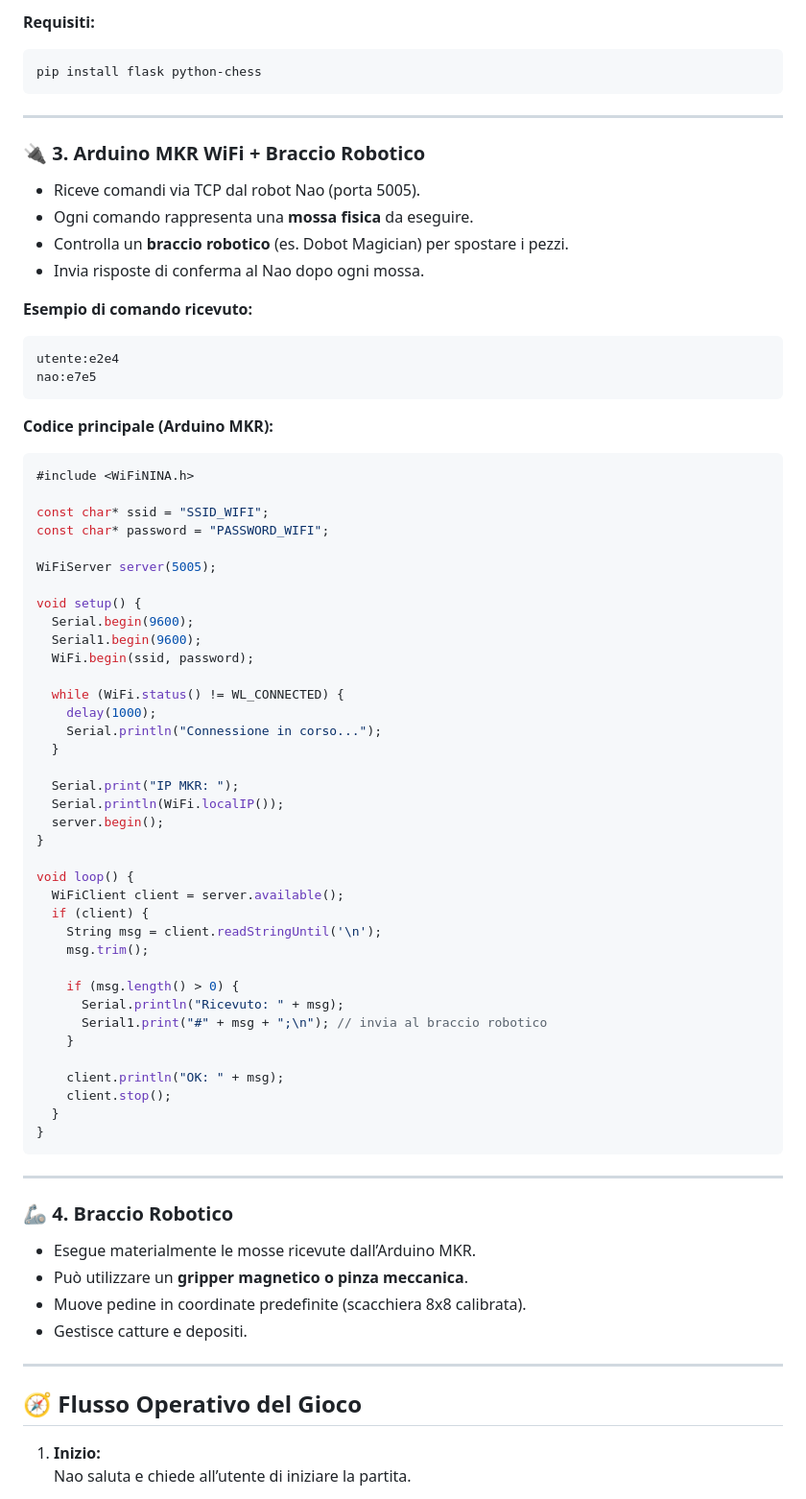
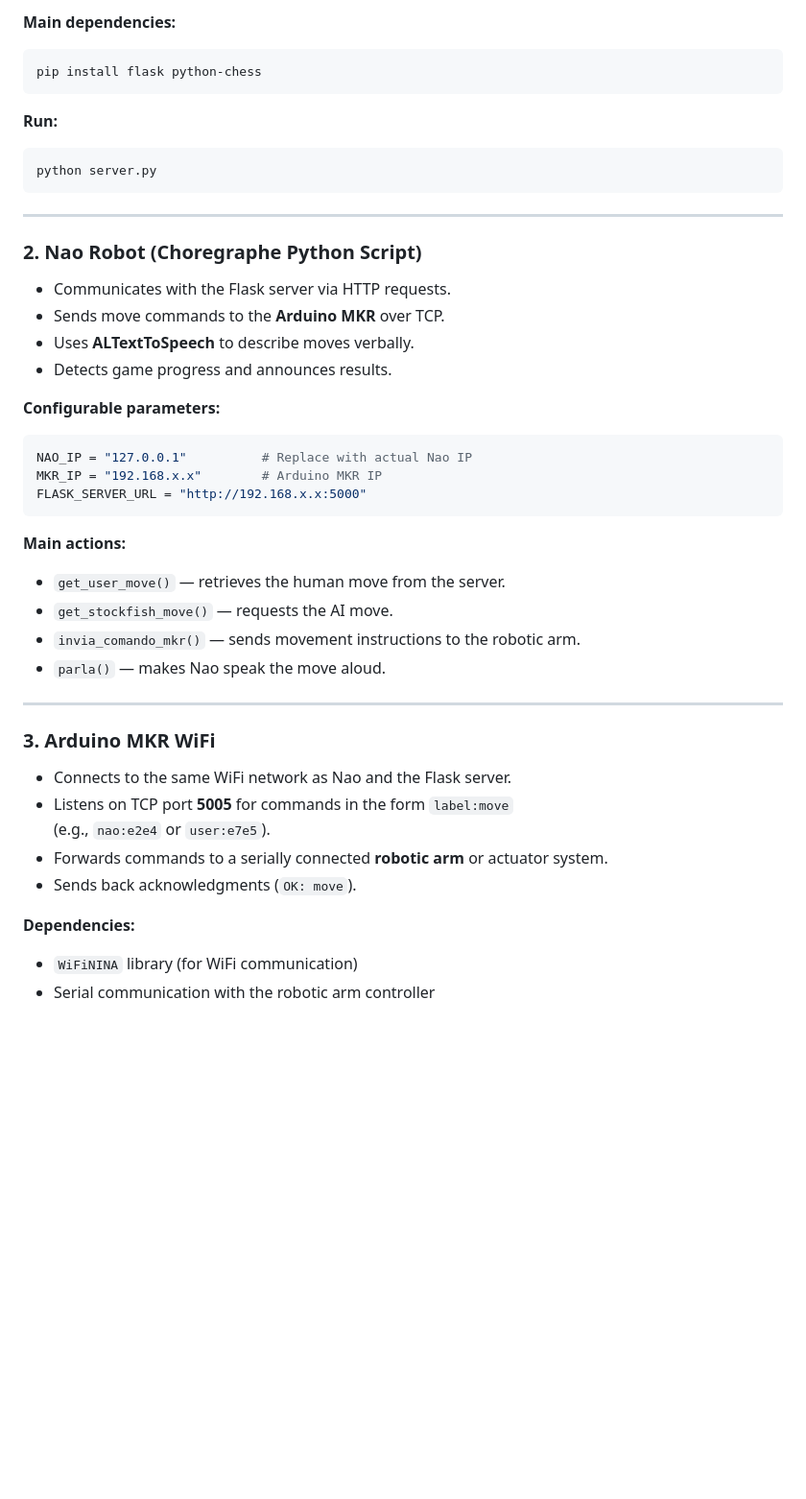
Before and after one commit to GalileiIsNao2025/chess-game-vs-nao-robot, a Markdown page: README.md, the part around the change printed below. Shown: that part at 96% size. GitHub-like rendering; blank space fills up the shorter version.

````diff
--- a/README.md
+++ b/README.md
@@ -81,76 +36,45 @@ FLASK_SERVER_URL = "http://172.17.114.76:5000"
 
-**Requisiti:**
+**Main dependencies:**
 ```bash
 pip install flask python-chess
 ```
 
----
-
-### 🔌 3. Arduino MKR WiFi + Braccio Robotico
-- Riceve comandi via TCP dal robot Nao (porta 5005).
-- Ogni comando rappresenta una **mossa fisica** da eseguire.
-- Controlla un **braccio robotico** (es. Dobot Magician) per spostare i pezzi.
-- Invia risposte di conferma al Nao dopo ogni mossa.
-
-**Esempio di comando ricevuto:**
-```
-utente:e2e4
-nao:e7e5
-```
-
-**Codice principale (Arduino MKR):**
-```cpp
-#include <WiFiNINA.h>
-
-const char* ssid = "SSID_WIFI";
-const char* password = "PASSWORD_WIFI";
-
-WiFiServer server(5005);
-
-void setup() {
-  Serial.begin(9600);
-  Serial1.begin(9600);
-  WiFi.begin(ssid, password);
-
-  while (WiFi.status() != WL_CONNECTED) {
-    delay(1000);
-    Serial.println("Connessione in corso...");
-  }
-
-  Serial.print("IP MKR: ");
-  Serial.println(WiFi.localIP());
-  server.begin();
-}
-
-void loop() {
-  WiFiClient client = server.available();
-  if (client) {
-    String msg = client.readStringUntil('\n');
-    msg.trim();
-
-    if (msg.length() > 0) {
-      Serial.println("Ricevuto: " + msg);
-      Serial1.print("#" + msg + ";\n"); // invia al braccio robotico
-    }
-
-    client.println("OK: " + msg);
-    client.stop();
-  }
-}
+**Run:**
+```bash
+python server.py
 ```
 
 ---
 
-### 🦾 4. Braccio Robotico
-- Esegue materialmente le mosse ricevute dall’Arduino MKR.
-- Può utilizzare un **gripper magnetico o pinza meccanica**.
-- Muove pedine in coordinate predefinite (scacchiera 8x8 calibrata).
-- Gestisce catture e depositi.
+### 2. Nao Robot (Choregraphe Python Script)
+- Communicates with the Flask server via HTTP requests.
+- Sends move commands to the **Arduino MKR** over TCP.
+- Uses **ALTextToSpeech** to describe moves verbally.
+- Detects game progress and announces results.
+
+**Configurable parameters:**
+```python
+NAO_IP = "127.0.0.1"          # Replace with actual Nao IP
+MKR_IP = "192.168.x.x"        # Arduino MKR IP
+FLASK_SERVER_URL = "http://192.168.x.x:5000"
+```
+
+**Main actions:**
+- `get_user_move()` — retrieves the human move from the server.
+- `get_stockfish_move()` — requests the AI move.
+- `invia_comando_mkr()` — sends movement instructions to the robotic arm.
+- `parla()` — makes Nao speak the move aloud.
 
 ---
 
-## 🧭 Flusso Operativo del Gioco
+### 3. Arduino MKR WiFi
+- Connects to the same WiFi network as Nao and the Flask server.
+- Listens on TCP port **5005** for commands in the form `label:move`
+  (e.g., `nao:e2e4` or `user:e7e5`).
+- Forwards commands to a serially connected **robotic arm** or actuator system.
+- Sends back acknowledgments (`OK: move`).
 
-1. **Inizio:**
-   Nao saluta e chiede all’utente di iniziare la partita.
+**Dependencies:**
+- `WiFiNINA` library (for WiFi communication)
+- Serial communication with the robotic arm controller
 
````
Also changed, not shown: other parts of README.md (+78 -134 lines).
